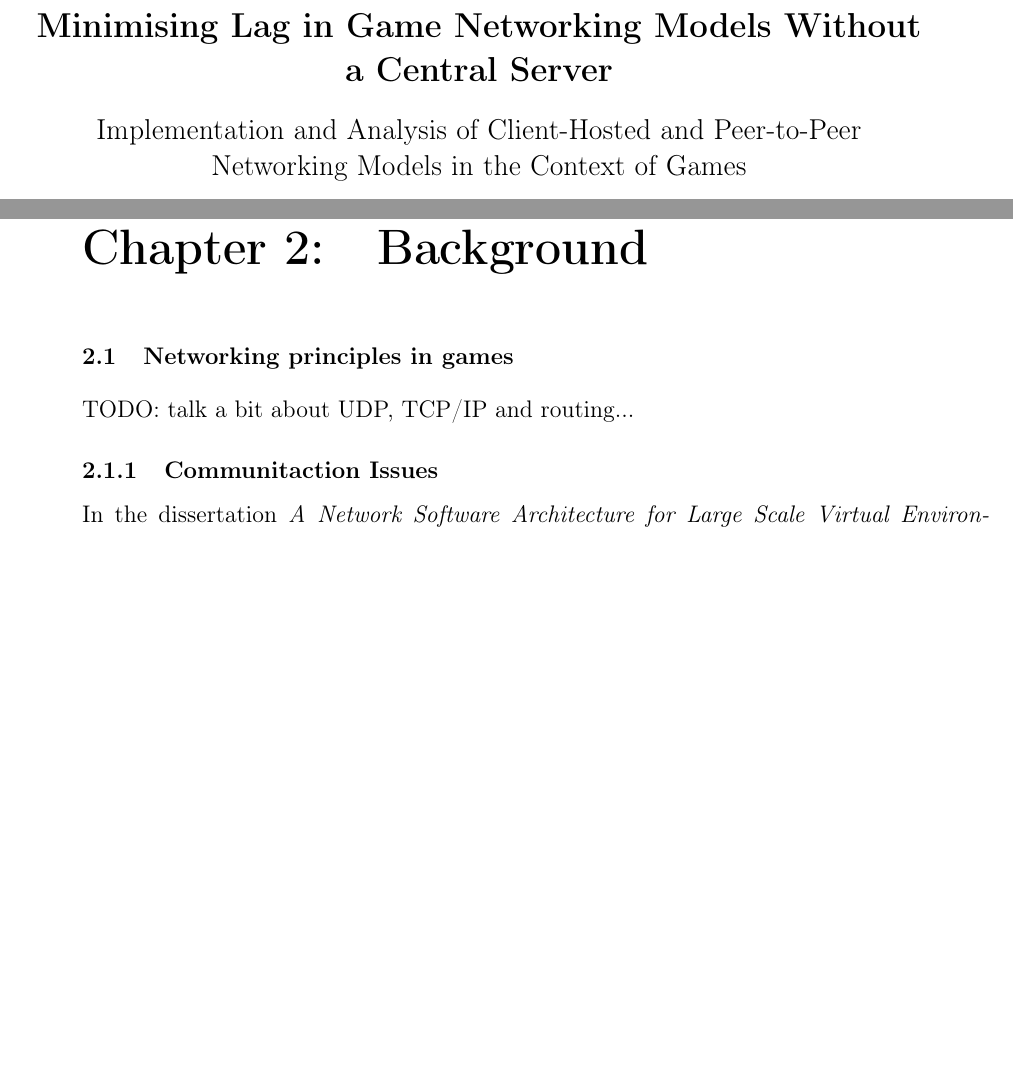
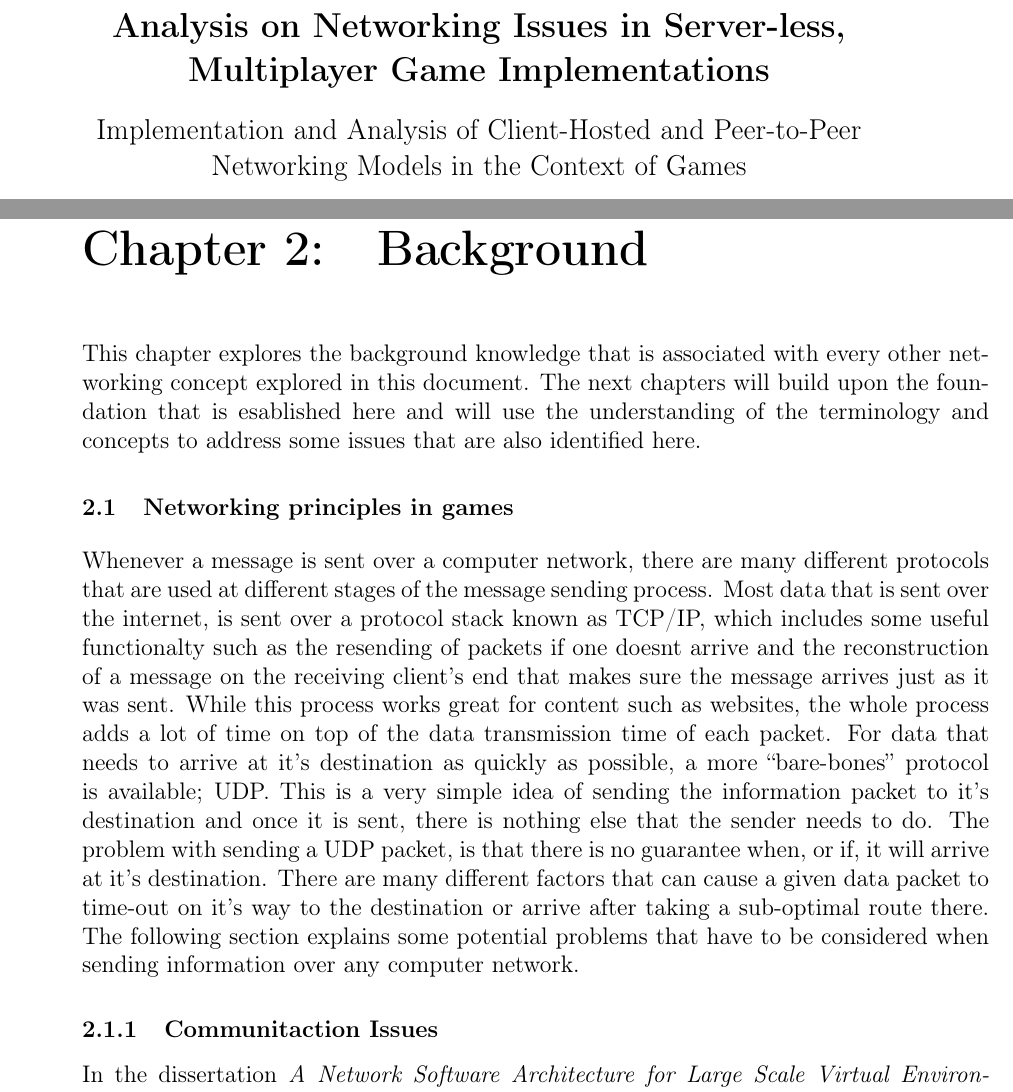
Before and after one commit to SzyJ/Game_Networking_Models, a LaTeX thesis (Dissertation/main.tex, which reads Dissertation/chapters/research.tex): two parts of pages 4 and 11 of 54 before the commit and two parts of pages 4 and 11 of 55 after it, joined at a grey line, cut at the place of the change, the shorter picture padded with empty space. Compiled offline with pdfLaTeX.

Commit message:
Updated project name

```diff
--- a/Dissertation/chapters/research.tex
+++ b/Dissertation/chapters/research.tex
@@ -1,7 +1,10 @@
 \chapter{Background}
+This chapter explores the background knowledge that is associated with every other networking concept explored in this document. The next chapters will build upon the foundation that is esablished here and will use the understanding of the terminology and concepts to address some issues that are also identified here.
+
 
 \section{Networking principles in games}
-TODO: talk a bit about UDP, TCP/IP and routing...
+Whenever a message is sent over a computer network, there are many different protocols that are used at different stages of the message sending process. Most data that is sent over the internet, is sent over a protocol stack known as TCP/IP, which includes some useful functionalty such as the resending of packets if one doesnt arrive and the reconstruction of a message on the receiving client's end that makes sure the message arrives just as it was sent. While this process works great for content such as websites, the whole process adds a lot of time on top of the data transmission time of each packet. For data that needs to arrive at it's destination as quickly as possible, a more ``bare-bones'' protocol is available; UDP. This is a very simple idea of sending the information packet to it's destination and once it is sent, there is nothing else that the sender needs to do. The problem with sending a UDP packet, is that there is no guarantee when, or if, it will arrive at it's destination. There are many different factors that can cause a given data packet to time-out on it's way to the destination or arrive after taking a sub-optimal route there. The following section explains some potential problems that have to be considered when sending information over any computer network.
+
 
 \subsection{Communitaction Issues}
 In the dissertation \mycite{macedonia1995network}, the author has identified and grouped the most prevalent issues that occur in internet communications. In real time applications such as online games, these issues can be very impactful on the experience of the players.
--- a/Dissertation/main.tex
+++ b/Dissertation/main.tex
@@ -23,7 +23,7 @@
 \addbibresource{references.bib}
 
 
-\title{Minimising Lag in Game Networking Models Without a Central Server}
+\title{Analysis on Networking Issues in Server-less, Multiplayer Game Implementations}
 \author{Szymon Jackiewicz}
 
 \makeatletter
```
Also changed, not shown: Dissertation/main.pdf, Dissertation/main.tex (2 more changed lines).
